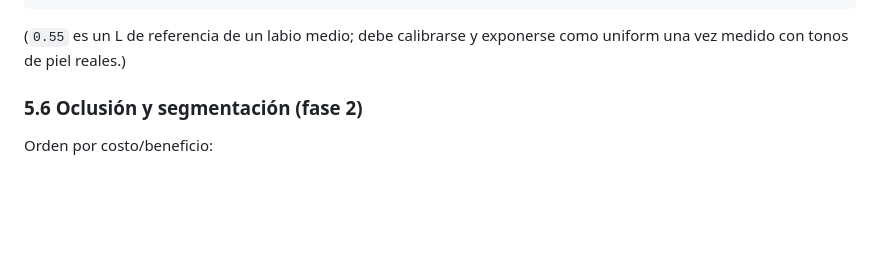
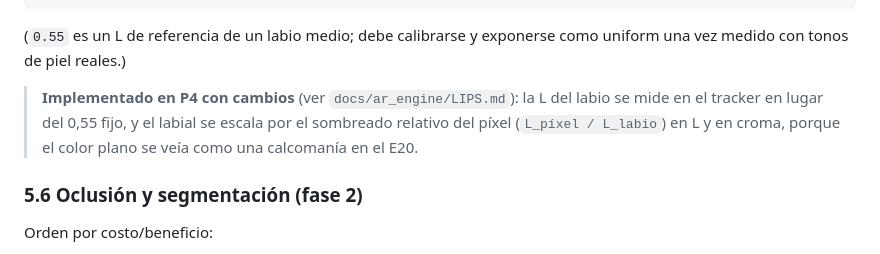
Before and after one commit to IamRoman-rb/makeup_ar, a Markdown page: docs/ar_engine/motor_ar_propio.md, the part around the change. Rendered like a GitHub page; blank space fills up the shorter version.

````diff
--- a/docs/ar_engine/motor_ar_propio.md
+++ b/docs/ar_engine/motor_ar_propio.md
@@ -290,6 +290,8 @@ void main() {
 ```
 
 (`0.55` es un L de referencia de un labio medio; debe calibrarse y exponerse como uniform una vez medido con tonos de piel reales.)
+
+> **Implementado en P4 con cambios** (ver `docs/ar_engine/LIPS.md`): la L del labio se mide en el tracker en lugar del 0,55 fijo, y el labial se escala por el sombreado relativo del píxel (`L_píxel / L_labio`) en L y en croma, porque el color plano se veía como una calcomanía en el E20.
 
 ### 5.6 Oclusión y segmentación (fase 2)
 
````
Also changed, not shown: docs/ar_engine/LIPS.md (added, +171 -0 lines), docs/ar_engine/TRACKER.md (+9 -4 lines).
